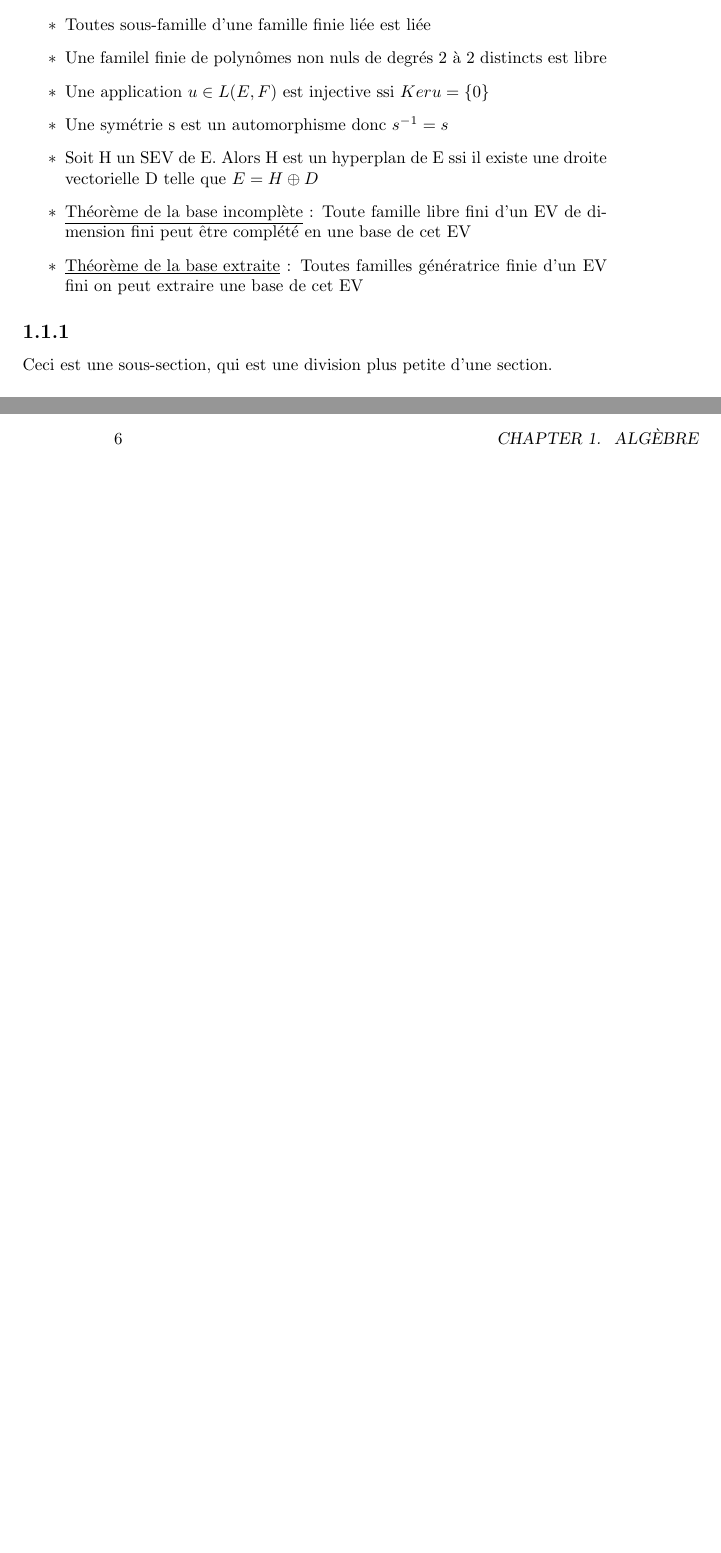
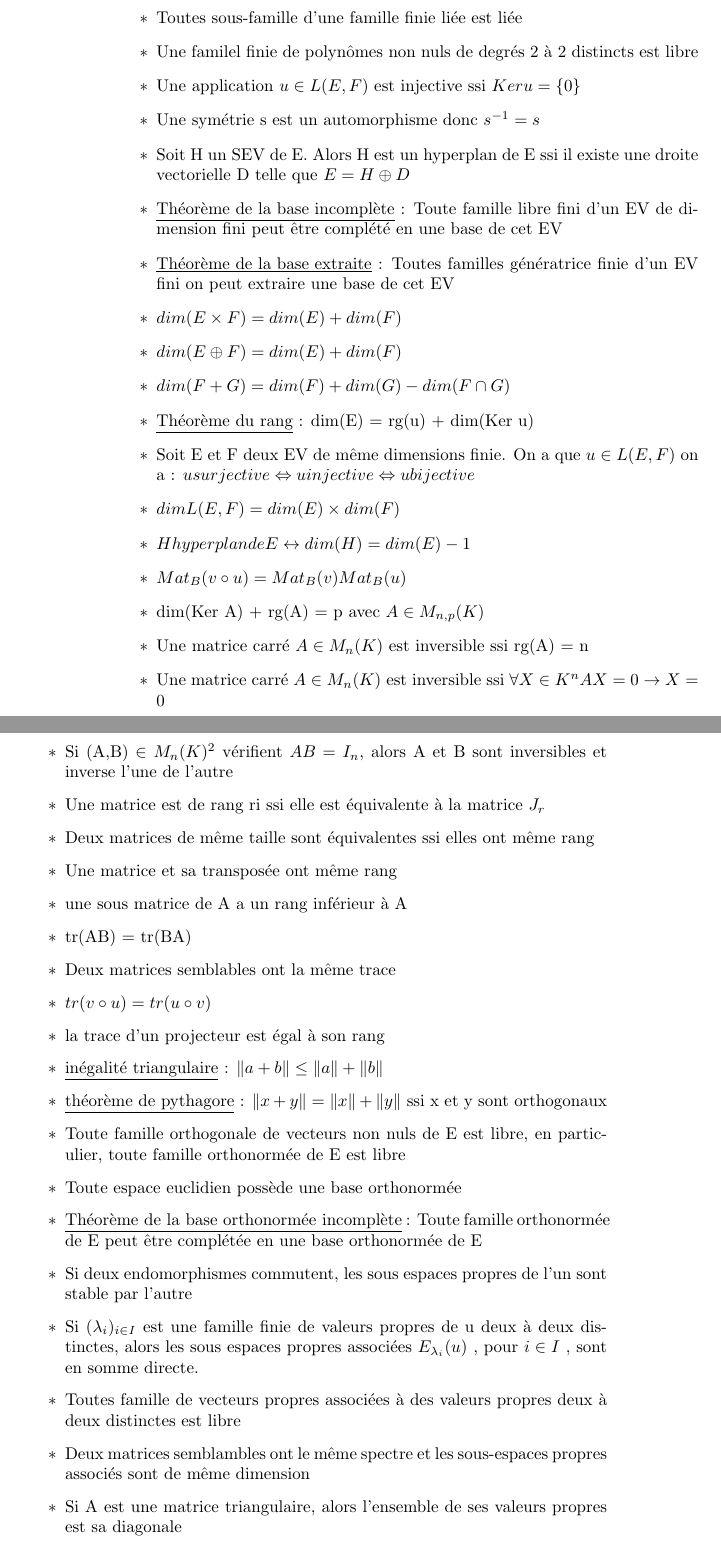
Before and after one commit to HugoCQB/Road-to-l-X-ou-pas, a LaTeX book (sansnom-1.tex): two parts of pages 5 and 6 of 7 before the commit and two parts of pages 2 and 3 of 4 after it, joined at a grey line, cut so that both start at the same text, the shorter picture padded with empty space. Compiled offline with pdfLaTeX.

Commit message:
Version 2

```diff
--- a/sansnom-1.tex
+++ b/sansnom-1.tex
@@ -28,3 +26,35 @@
 	\item Soit H un SEV de E. Alors H est un hyperplan de E ssi il existe une droite vectorielle D telle que \(E = H \oplus D \)
 	\item \underline{Théorème de la base incomplète} : Toute famille libre fini d'un EV de dimension fini peut être complété en une base de cet EV
 	\item \underline{Théorème de la base extraite} : Toutes familles génératrice finie d'un EV fini on peut extraire une base de cet EV
+	\item \( dim(E \times F) = dim(E) + dim(F) \)
+	\item \( dim(E \oplus F) = dim(E) + dim(F) \)
+	\item \( dim(F + G) = dim(F) + dim(G) - dim(F \cap G) \)
+	\item \underline{Théorème du rang} : dim(E)  = rg(u) + dim(Ker u)
+	\item Soit E et F deux EV de même dimensions finie. On a que \(u \in L(E,F) \) on a : \( u surjective \Leftrightarrow u injective \Leftrightarrow u bijective \)
+	\item \(dim L(E,F) = dim(E) \times dim(F) \)
+	\item \( H hyperplan de E \leftrightarrow dim(H) = dim(E)-1 \)
+	\item 	\( Mat_B(v \circ u) = Mat_B(v)Mat_B(u) \)
+	\item dim(Ker A) + rg(A) = p avec \(A \in M_{n,p}(K)\)
+	\item Une matrice carré \( A \in M_n(K) \) est inversible ssi rg(A) = n
+	\item Une matrice carré \( A \in M_n(K) \) est inversible ssi \( \forall X \in K^n AX=0 \rightarrow X=0 \)
+	\item Si (A,B) \( \in M_n(K)^2 \) vérifient \(AB = I_n\), alors A et B sont inversibles et inverse l'une de l'autre
+	\item Une matrice est de rang ri ssi elle est équivalente à la matrice \( J_r \)
+	\item Deux matrices de même taille sont équivalentes ssi elles ont même rang
+	\item Une matrice et sa transposée ont même rang
+	\item une sous matrice de A a un rang inférieur à A
+	\item tr(AB) = tr(BA)
+	\item Deux matrices semblables ont la même trace
+	\item \(tr(v \circ u) = tr(u \circ v) \)
+	\item la trace d'un projecteur est égal à son rang
+	\item \underline{inégalité triangulaire} : \( \|a + b\| \leq \|a\| + \|b\| \)
+	\item \underline{théorème de pythagore} : \( \|x + y\| = \|x\| + \|y\| \) ssi x et y sont orthogonaux
+	\item Toute famille orthogonale de vecteurs non nuls de E est libre, en particulier, toute famille orthonormée de E est libre
+	\item Toute espace euclidien possède une base orthonormée
+	\item \underline{Théorème de la base orthonormée incomplète} : Toute famille orthonormée de E peut être complétée en une base orthonormée de E
+	\item Si deux endomorphismes commutent, les sous espaces propres de l'un sont stable par l'autre
+	\item Si \( (\lambda_i)_{i \in I} \) est une famille finie de valeurs propres de u deux à deux distinctes, alors les sous espaces propres associées \(E_{\lambda_{i}}(u)\) , pour \(i \in I \) , sont en somme directe.
+	\item  Toutes famille de vecteurs propres associées à des valeurs propres deux à deux distinctes est libre
+	\item Deux matrices semblambles ont le même spectre et les sous-espaces propres associés sont de même dimension
+	\item Si A est une matrice triangulaire, alors l'ensemble de ses valeurs propres est sa diagonale
+	\item Un scalaire \( \lambda \in K \) est une valeur propre de A ssi il est racine du polynôme caractéristique de A
+	\item on a pour tout \( \lambda \in Sp(u) \) : \( 1 \leq dim(E_{\lambda}(u) \leq m(\lambda) \)
@@ -31,7 +65,3 @@
 \end{itemize}
 
-\subsection{}
 
-Ceci est une sous-section, qui est une division plus petite d'une section.
-
-\chapter{Développement}
```
Also changed, not shown: sansnom-1.pdf, sansnom-1.tex (22 more changed lines), 4 other files.
